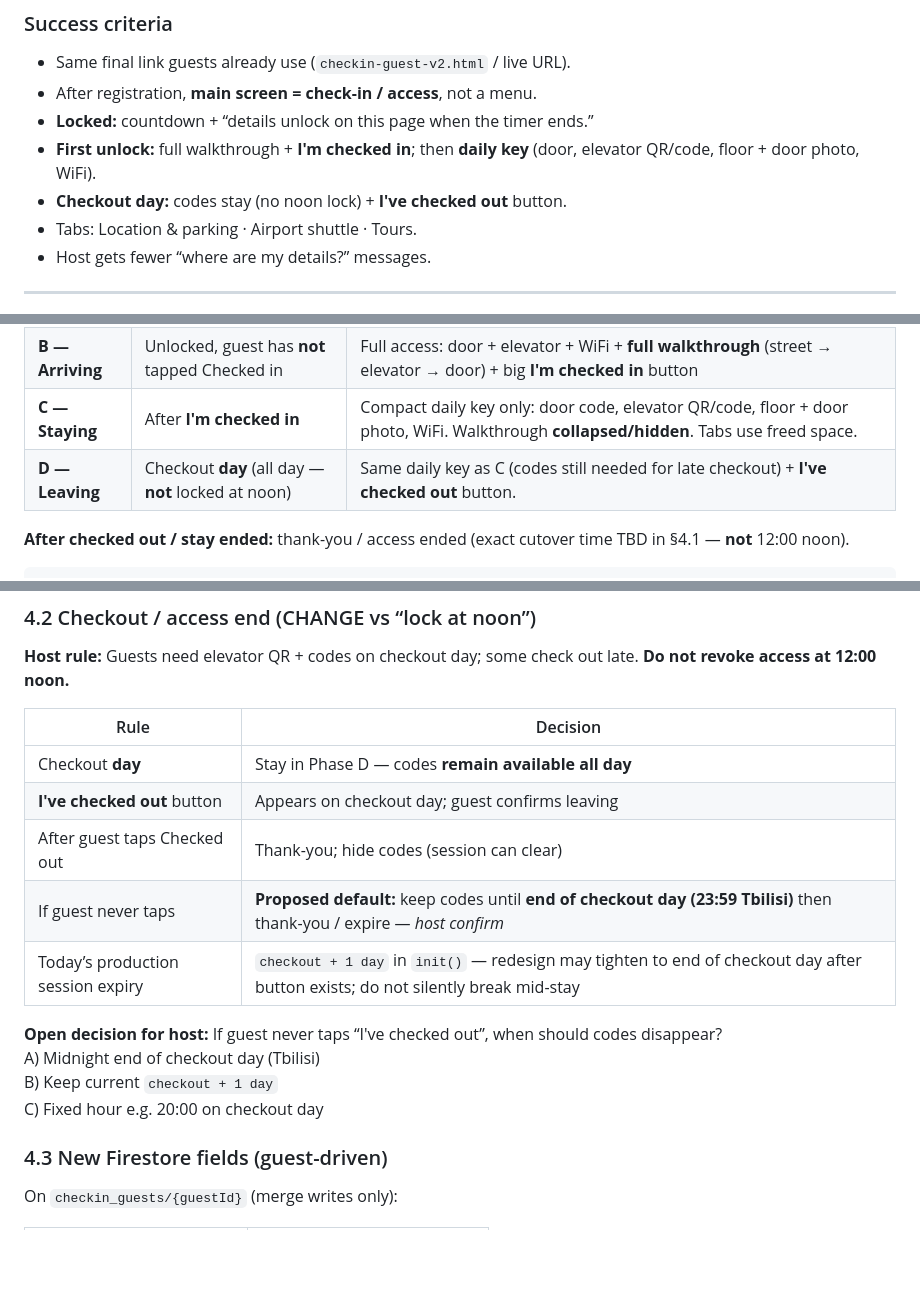
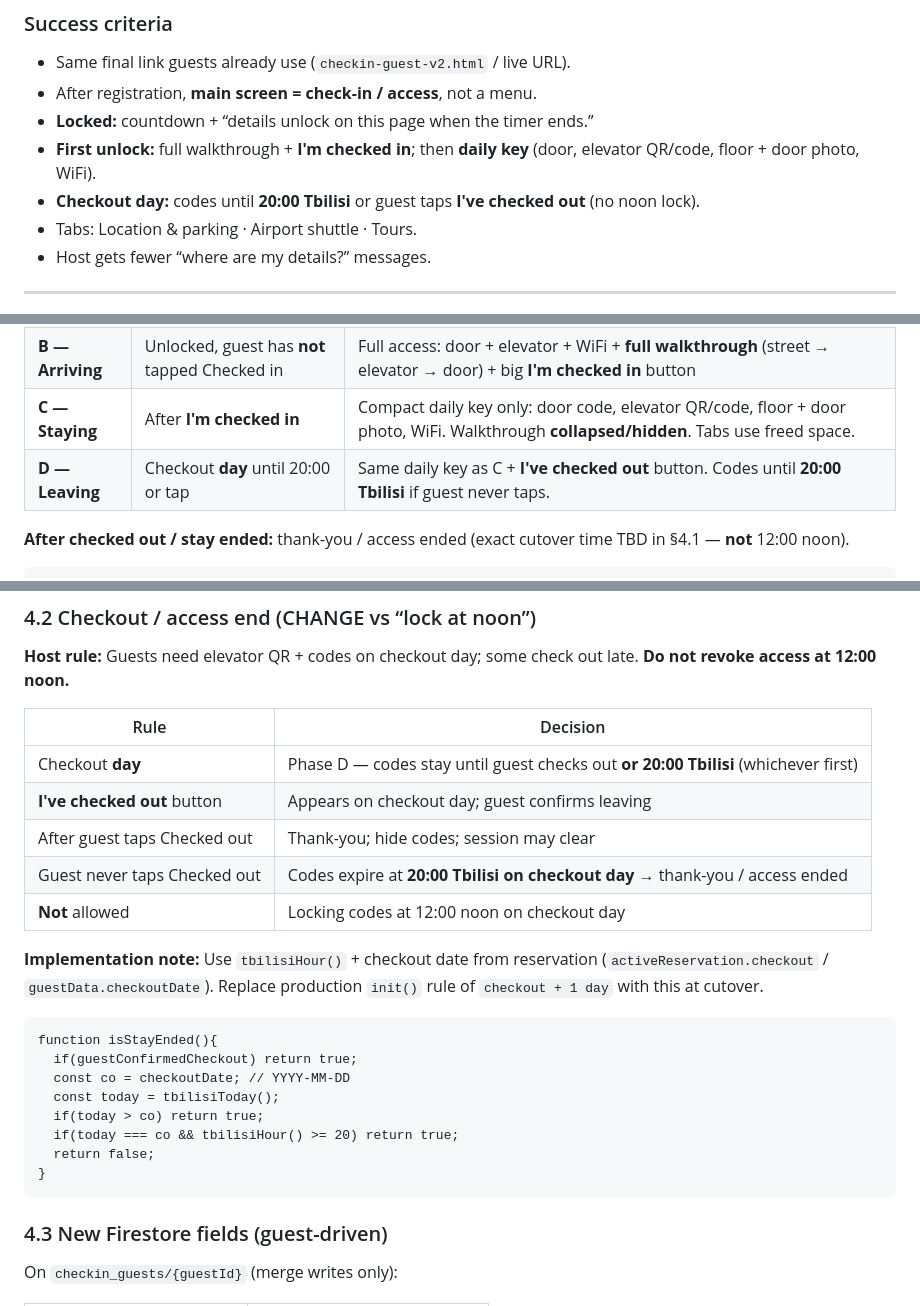
Before and after one commit to nikavibliani-alt/app, a Markdown page: GUEST_CHECKIN_REDESIGN.md, 3 parts joined by grey strips. Rendered like a GitHub page; blank space fills up the shorter version.

Commit message:
Lock checkout expiry at 20:00 Tbilisi on checkout day
Host chose option C: if guest never taps Checked out, access codes
end at 20:00 on checkout day instead of noon or checkout+1 day.

Co-authored-by: nikavibliani-alt <nikavibliani-alt@users.noreply.github.com>

````diff
--- a/GUEST_CHECKIN_REDESIGN.md
+++ b/GUEST_CHECKIN_REDESIGN.md
@@ -57,7 +57,7 @@ The page is a dashboard. Guests need a **daily key**: door password + elevator Q
 - After registration, **main screen = check-in / access**, not a menu.
 - **Locked:** countdown + “details unlock on this page when the timer ends.”
 - **First unlock:** full walkthrough + **I'm checked in**; then **daily key** (door, elevator QR/code, floor + door photo, WiFi).
-- **Checkout day:** codes stay (no noon lock) + **I've checked out** button.
+- **Checkout day:** codes until **20:00 Tbilisi** or guest taps **I've checked out** (no noon lock).
 - Tabs: Location & parking · Airport shuttle · Tours.
 - Host gets fewer “where are my details?” messages.
 
@@ -112,7 +112,7 @@ Home is **not** just locked vs unlocked. Four guest-facing phases:
 | **A — Waiting** | Before check-in unlock time | Countdown hero + 3 tabs. No codes. |
 | **B — Arriving** | Unlocked, guest has **not** tapped Checked in | Full access: door + elevator + WiFi + **full walkthrough** (street → elevator → door) + big **I'm checked in** button |
 | **C — Staying** | After **I'm checked in** | Compact daily key only: door code, elevator QR/code, floor + door photo, WiFi. Walkthrough **collapsed/hidden**. Tabs use freed space. |
-| **D — Leaving** | Checkout **day** (all day — **not** locked at noon) | Same daily key as C (codes still needed for late checkout) + **I've checked out** button. |
+| **D — Leaving** | Checkout **day** until 20:00 or tap | Same daily key as C + **I've checked out** button. Codes until **20:00 Tbilisi** if guest never taps. |
 
 **After checked out / stay ended:** thank-you / access ended (exact cutover time TBD in §4.1 — **not** 12:00 noon).
 
@@ -280,16 +280,24 @@ today === arrival:
 
 | Rule | Decision |
 |------|----------|
-| Checkout **day** | Stay in Phase D — codes **remain available all day** |
+| Checkout **day** | Phase D — codes stay until guest checks out **or 20:00 Tbilisi** (whichever first) |
 | **I've checked out** button | Appears on checkout day; guest confirms leaving |
-| After guest taps Checked out | Thank-you; hide codes (session can clear) |
-| If guest never taps | **Proposed default:** keep codes until **end of checkout day (23:59 Tbilisi)** then thank-you / expire — *host confirm* |
-| Today’s production session expiry | `checkout + 1 day` in `init()` — redesign may tighten to end of checkout day after button exists; do not silently break mid-stay |
+| After guest taps Checked out | Thank-you; hide codes; session may clear |
+| Guest never taps Checked out | Codes expire at **20:00 Tbilisi on checkout day** → thank-you / access ended |
+| **Not** allowed | Locking codes at 12:00 noon on checkout day |
 
-**Open decision for host:** If guest never taps “I've checked out”, when should codes disappear?
-A) Midnight end of checkout day (Tbilisi)
-B) Keep current `checkout + 1 day`
-C) Fixed hour e.g. 20:00 on checkout day
+**Implementation note:** Use `tbilisiHour()` + checkout date from reservation (`activeReservation.checkout` / `guestData.checkoutDate`). Replace production `init()` rule of `checkout + 1 day` with this at cutover.
+
+```
+function isStayEnded(){
+  if(guestConfirmedCheckout) return true;
+  const co = checkoutDate; // YYYY-MM-DD
+  const today = tbilisiToday();
+  if(today > co) return true;
+  if(today === co && tbilisiHour() >= 20) return true;
+  return false;
+}
+```
 
 ### 4.3 New Firestore fields (guest-driven)
 
````
Also changed, not shown: other parts of GUEST_CHECKIN_REDESIGN.md (+2 -0 lines).
